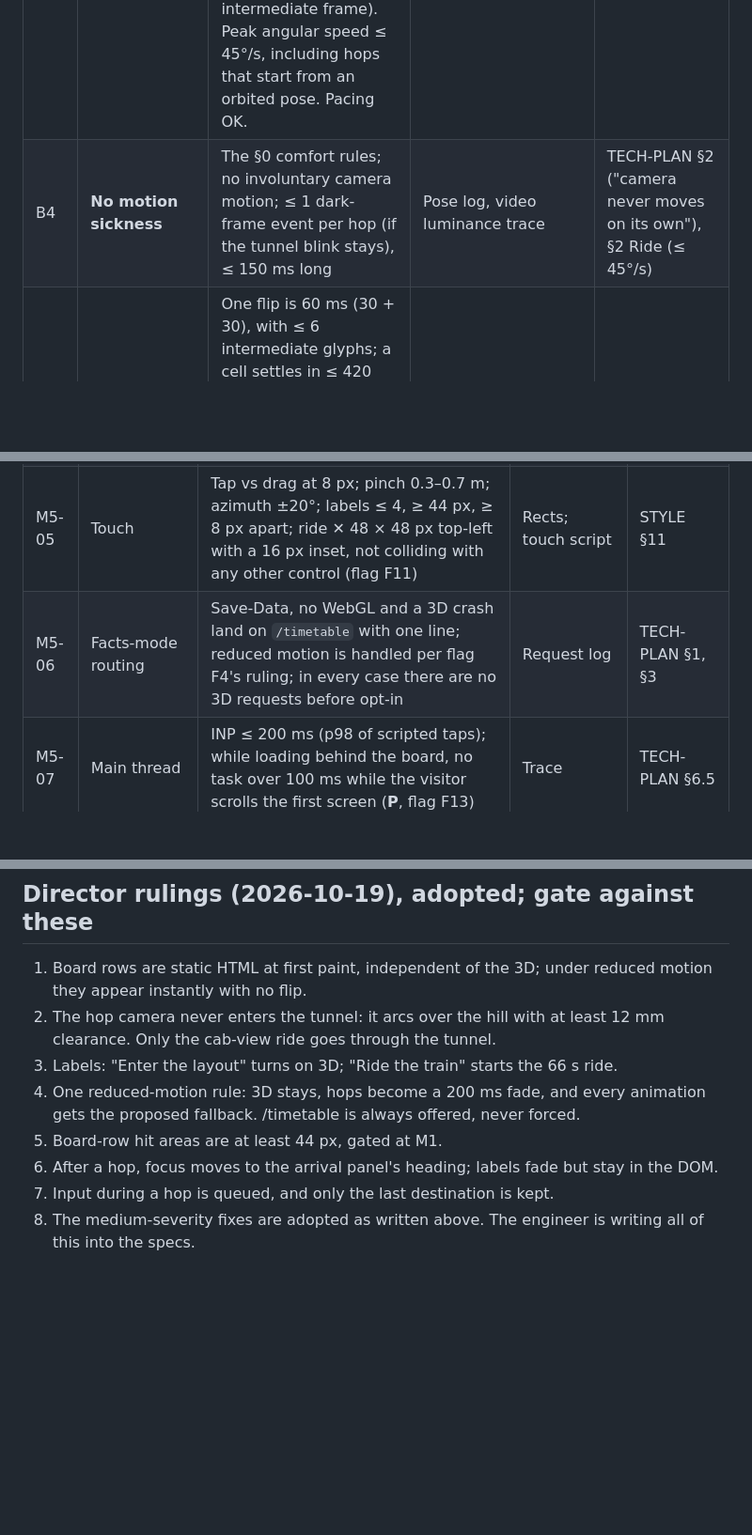
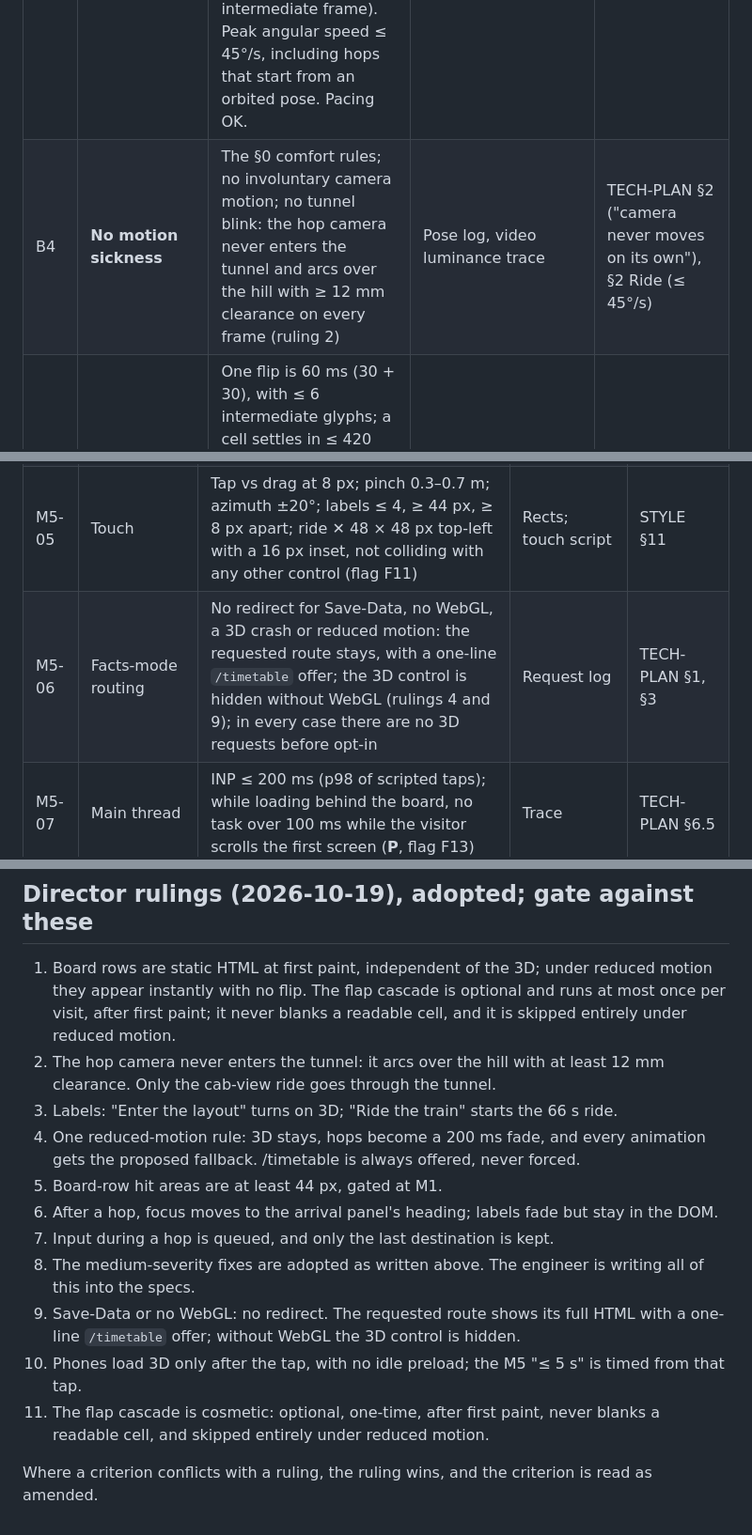
Before and after one commit to roiyot26/h0-layout, a Markdown page: docs/gates/UX-GATE-CHECKLIST.md, 3 parts joined by grey strips. Shown at 94% size. Drawn GitHub-style; blank space fills up the shorter version.

```diff
--- a/docs/gates/UX-GATE-CHECKLIST.md
+++ b/docs/gates/UX-GATE-CHECKLIST.md
@@ -52,7 +52,7 @@ Severity, used for criteria and flags alike: **Blocker** fails the gate. **High*
 | B1 | **Landing to Roi's facts.** The facts are name, role, "I build…" line, CV, LinkedIn, GitHub and Email. | All of them are painted and inside the first viewport at 1440×900 and 390×844 by **FCP ≤ 1.5 s** (Lighthouse mobile). **Hard ceiling: 10 s on any path, including the 3D path** (landing → Ride → one hop → that station's panel readable). The facts never wait on 3D bytes. | Trace FCP; bounding rects of each fact element at the first frame that contains them; scripted 3D path timed from `navigationStart` | TECH-PLAN §7 Routes ("in the first viewport at 1440 and 390"); §6.4 FCP ≤ 1.5 s; STYLE header "Facts are on first paint in real HTML" |
 | B2 | **Skip to the facts** is always visible and always reachable | Visible (not covered, opacity 1) in every state: board, overview, station, ride, sheet at full, discovery running, night state. Same corner, ±1 px, on every route at each width. **Mouse: 1 click. Keyboard: the first Tab stop on every route, and ≤ 2 key presses from any focus inside 3D.** Activation paints the `/timetable` h1 within ≤ 2.5 s (LCP). | Rect diff across routes and states; Tab count logged from load and from inside the canvas region; occlusion test with `elementFromPoint` at the control's centre | CONTENT §1 ("stays in the same corner on every screen"); TECH-PLAN §3 Facts mode ("always in the same corner"); hiring rule 2 ("≤2 clicks") |
 | B3 | **Hop motion** | Neighbours on the same straight (Workshop ↔ Bootcamp, Campus ↔ City): **1.0 ± 0.05 s, easeInOutCubic** = `cubic-bezier(0.65, 0, 0.35, 1)`, with the pose-log fit RMSE ≤ 2% of the distance. Every other hop: a **300 ± 30 ms crossfade** (**P**: linear opacity, no dip to black). Reduced motion: a **200 ± 20 ms crossfade with 0 translation** (the pose is identical on every intermediate frame). Peak angular speed ≤ 45°/s, including hops that start from an orbited pose. Pacing OK. | Pose log and video SSIM | TECH-PLAN §2 Station hop; STYLE §5; M2 exit; STYLE §12 Camera |
-| B4 | **No motion sickness** | The §0 comfort rules; no involuntary camera motion; ≤ 1 dark-frame event per hop (if the tunnel blink stays), ≤ 150 ms long | Pose log, video luminance trace | TECH-PLAN §2 ("camera never moves on its own"), §2 Ride (≤ 45°/s) |
+| B4 | **No motion sickness** | The §0 comfort rules; no involuntary camera motion; no tunnel blink: the hop camera never enters the tunnel and arcs over the hill with ≥ 12 mm clearance on every frame (ruling 2) | Pose log, video luminance trace | TECH-PLAN §2 ("camera never moves on its own"), §2 Ride (≤ 45°/s) |
 | B5 | **Loader and board pacing** | One flip is 60 ms (30 + 30), with ≤ 6 intermediate glyphs; a cell settles in ≤ 420 ms; 20 ms left-to-right stagger; a row settles in ≤ 1.44 s on desktop and ≤ 1.28 s on phones (±50 ms); rows flip **concurrently, never queued** (**P**); `DELAYED · n%` at **8.0 ± 0.25 s**; reduced motion: 0 board animations | `getAnimations()`, video, pose of the CSS flaps via the trace | TECH-PLAN §4 Flaps / Honest delay; STYLE §6 Flap timing |
 | B6 | **Discoveries are play only** | No discovery opens a modal, takes focus without the visitor asking, navigates (except the optional clay-view chip), or blocks a hop, Skip, the switcher or Esc while it runs. With storage empty every fact is reachable. No toast, badge, score, timer or sound on a find. | A script starts each discovery and then hops or skips within 1 s, which must work; DOM grep for progress text | CONTENT §7, §8; STYLE rules 4, §8 Rules; TECH-PLAN §5 |
 | B7 | **Keyboard and focus** | Tab order equals visual order, with no positive `tabindex`; focus never lands on `<body>` after any action (hop, slide, sheet, discovery, Esc); no trap, and the canvas region is left with one Tab; visible focus everywhere: **yellow #E3B341 on dark (9.15:1), enamel blue #1F3A5F 2 px with a 2 px offset on cream (9.91:1), never yellow on cream**; the focused element is never fully hidden under a sticky or fixed layer (WCAG 2.4.11) | Keyboard script, focus screenshots, `activeElement` log | TECH-PLAN §7 Accessibility; STYLE §2, §7 |
@@ -135,7 +135,7 @@ Scope: 13 routes plus `/cv.pdf`, JS on and off, reduced motion on and off, at 14
 | M5-03 | Bottom sheet | Peek 88 px, half ≤ 40% of the viewport (338 px at 844), full 92% with 3D paused; snaps take **280 ms `cubic-bezier(0.2, 0, 0, 1)`**, velocity-aware (**P**), instant under reduced motion; content scrolls natively with `overscroll-behavior: contain`; handle 96 × 44 px; a vertical drag in the sheet never orbits | Touch emulation, video | STYLE §11 |
 | M5-04 | Switcher | 4 buttons ≥ 44 px tall, equal width, gaps ≥ 8 px, labels fully visible with no clipping (flag F19); hops follow B3; a cut or crossfade under reduced motion; first visual response ≤ 100 ms | Rects, Event Timing | STYLE §11 |
 | M5-05 | Touch | Tap vs drag at 8 px; pinch 0.3–0.7 m; azimuth ±20°; labels ≤ 4, ≥ 44 px, ≥ 8 px apart; ride ✕ 48 × 48 px top-left with a 16 px inset, not colliding with any other control (flag F11) | Rects; touch script | STYLE §11 |
-| M5-06 | Facts-mode routing | Save-Data, no WebGL and a 3D crash land on `/timetable` with one line; reduced motion is handled per flag F4's ruling; in every case there are no 3D requests before opt-in | Request log | TECH-PLAN §1, §3 |
+| M5-06 | Facts-mode routing | No redirect for Save-Data, no WebGL, a 3D crash or reduced motion: the requested route stays, with a one-line `/timetable` offer; the 3D control is hidden without WebGL (rulings 4 and 9); in every case there are no 3D requests before opt-in | Request log | TECH-PLAN §1, §3 |
 | M5-07 | Main thread | INP ≤ 200 ms (p98 of scripted taps); while loading behind the board, no task over 100 ms while the visitor scrolls the first screen (**P**, flag F13) | Trace | TECH-PLAN §6.5 |
 | M5-08 | Lighthouse | TECH-PLAN §6.4 thresholds green; CLS ≤ 0.01 on my bar | LHCI | TECH-PLAN §6.4 |
 | M5-09 | First-visitor journeys, phone | J4 and J5 from §3 pass | Scripted | — |
@@ -226,7 +226,7 @@ Scope: 13 routes plus `/cv.pdf`, JS on and off, reduced motion on and off, at 14
 | M7 | Full regression; journeys J1–J5; 2 real devices; ≤ 3 screen-reader swipes to the facts |
 
 ## Director rulings (2026-10-19), adopted; gate against these
-1. Board rows are static HTML at first paint, independent of the 3D; under reduced motion they appear instantly with no flip.
+1. Board rows are static HTML at first paint, independent of the 3D; under reduced motion they appear instantly with no flip. The flap cascade is optional and runs at most once per visit, after first paint; it never blanks a readable cell, and it is skipped entirely under reduced motion.
 2. The hop camera never enters the tunnel: it arcs over the hill with at least 12 mm clearance. Only the cab-view ride goes through the tunnel.
 3. Labels: "Enter the layout" turns on 3D; "Ride the train" starts the 66 s ride.
 4. One reduced-motion rule: 3D stays, hops become a 200 ms fade, and every animation gets the proposed fallback. /timetable is always offered, never forced.
@@ -234,3 +234,8 @@ Scope: 13 routes plus `/cv.pdf`, JS on and off, reduced motion on and off, at 14
 6. After a hop, focus moves to the arrival panel's heading; labels fade but stay in the DOM.
 7. Input during a hop is queued, and only the last destination is kept.
 8. The medium-severity fixes are adopted as written above. The engineer is writing all of this into the specs.
+9. Save-Data or no WebGL: no redirect. The requested route shows its full HTML with a one-line `/timetable` offer; without WebGL the 3D control is hidden.
+10. Phones load 3D only after the tap, with no idle preload; the M5 "≤ 5 s" is timed from that tap.
+11. The flap cascade is cosmetic: optional, one-time, after first paint, never blanks a readable cell, and skipped entirely under reduced motion.
+
+Where a criterion conflicts with a ruling, the ruling wins, and the criterion is read as amended.
```
Also changed, not shown: other parts of docs/gates/UX-GATE-CHECKLIST.md (+7 -7 lines), docs/SPEC.md (+5 -6 lines).
